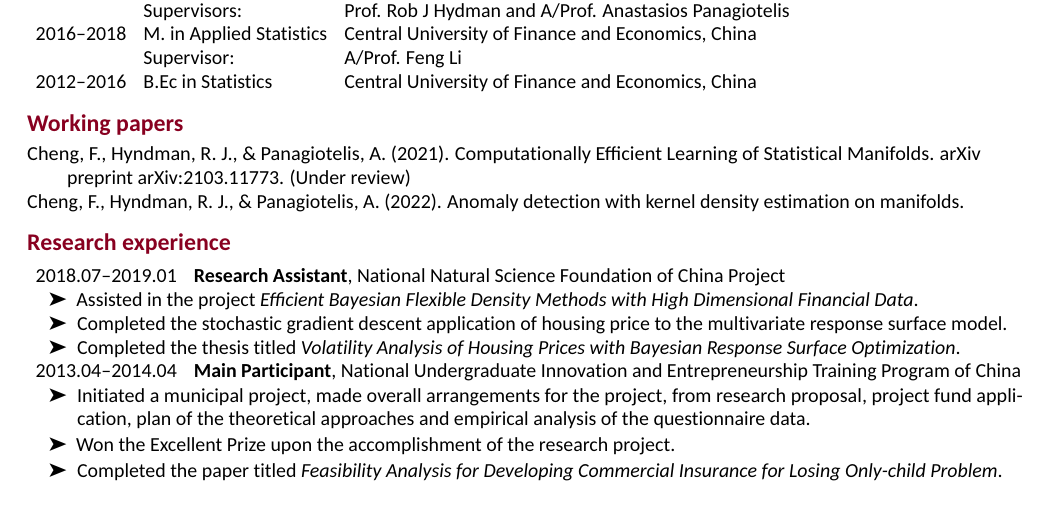
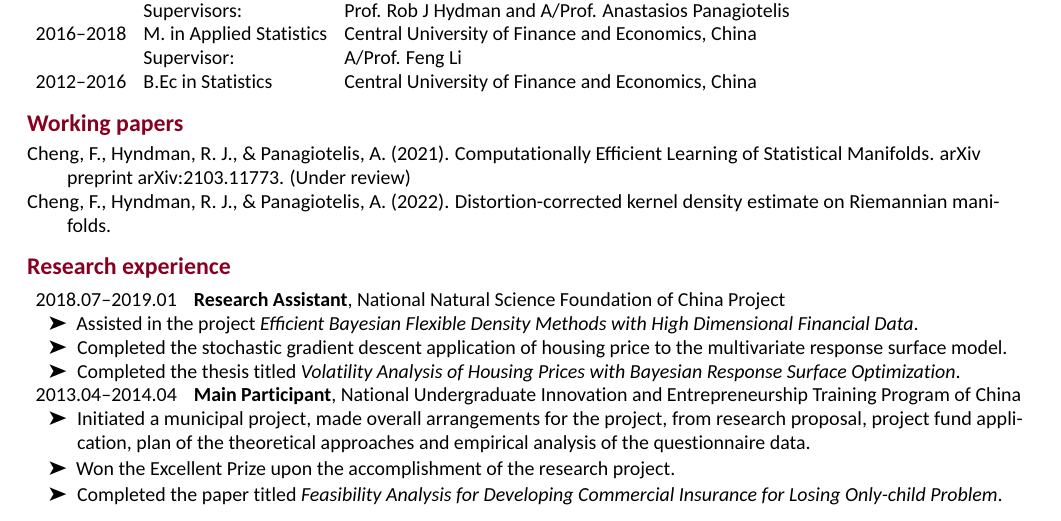
Before and after one commit to ffancheng/FanCV, an R Markdown document (FanCV_academic.Rmd): part of page 1 of 2, cut so that both start at the same text. The pictures show the output file FanCV_academic.pdf that the author committed with the source.

Commit message:
Update paper name

```diff
--- a/FanCV_academic.Rmd
+++ b/FanCV_academic.Rmd
@@ -65,7 +65,7 @@ Cheng, F., Hyndman, R. J., & Panagiotelis, A. (2021). Computationally Efficient
 
 \hangindent=2em
 \hangafter=1
-Cheng, F., Hyndman, R. J., & Panagiotelis, A. (2022). Anomaly detection with kernel density estimation on manifolds.
+Cheng, F., Hyndman, R. J., & Panagiotelis, A. (2022). Distortion-corrected kernel density estimate on Riemannian manifolds.
 
 # Research experience
 
```
Also changed, not shown: FanCV_academic.pdf.
